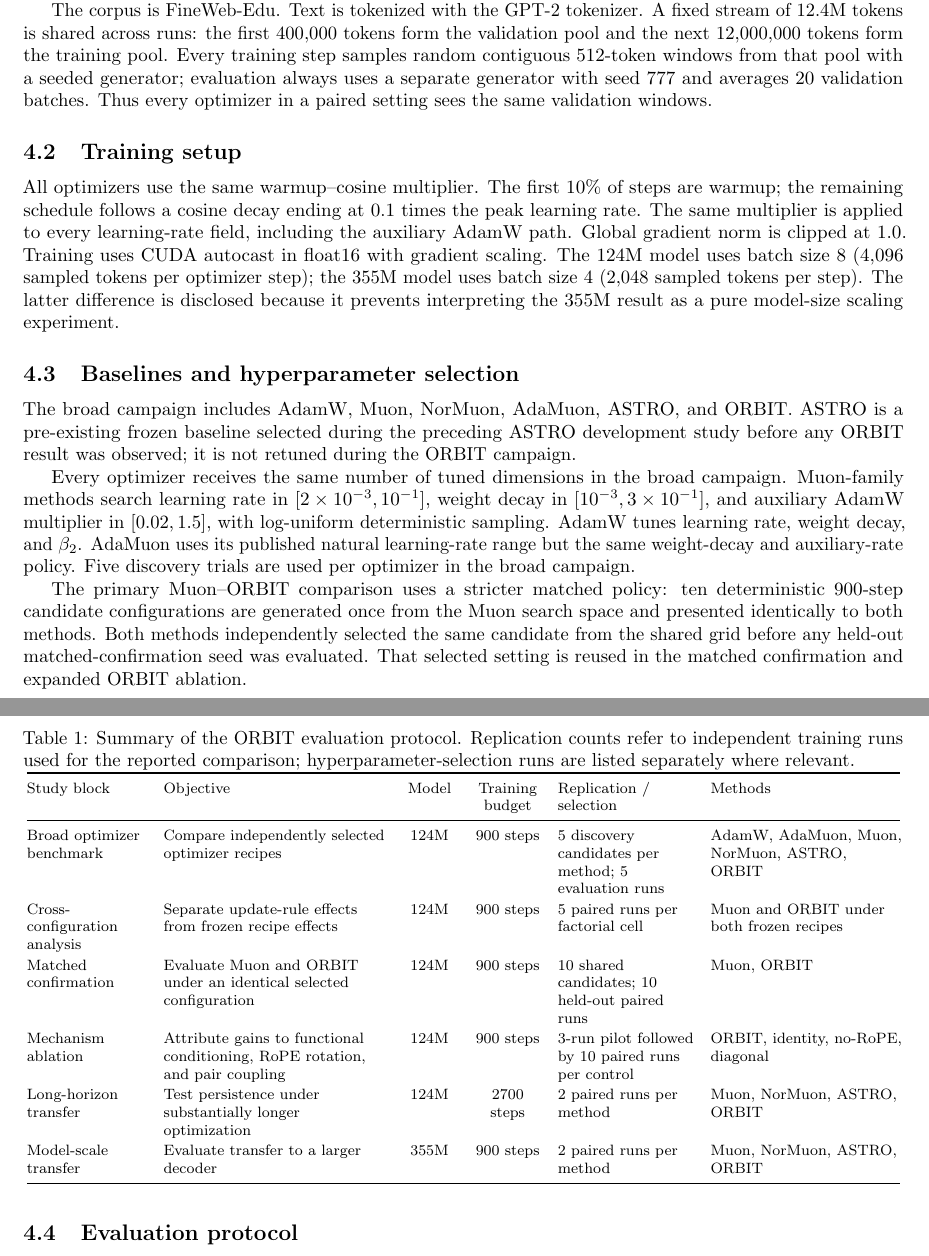
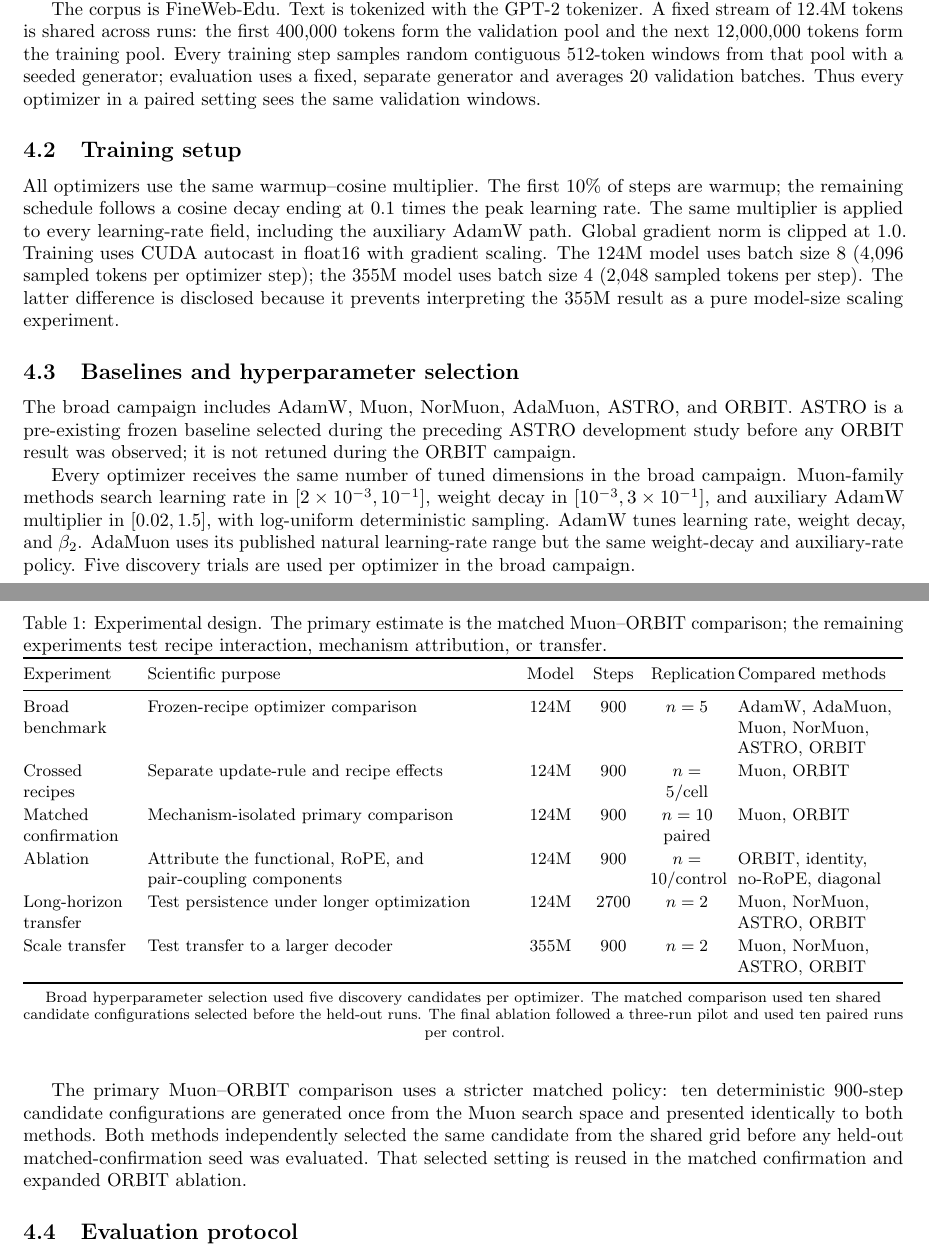
Before and after one commit to pop123-ux/ASTRO, a LaTeX paper (docs/orbit/paper/main.tex, which reads docs/orbit/paper/methods.tex): two parts of pages 4 and 5 of 8, joined at a grey line, cut so that both start at the same text. Compiled offline with pdfLaTeX; a LaTeX package or settings file that is missing is left out.

Commit message:
Add ORBIT overview and formalize experimental protocol

```diff
--- a/docs/orbit/paper/methods.tex
+++ b/docs/orbit/paper/methods.tex
@@ -124,8 +138,8 @@ The corpus is FineWeb-Edu. Text is tokenized with the GPT-2
 tokenizer. A fixed stream of 12.4M tokens is shared across runs: the first 400,000 tokens
 form the validation pool and the next 12,000,000 tokens form the training pool. Every training step
 samples random contiguous 512-token windows from that pool with a seeded generator;
-evaluation always uses a separate generator with seed 777 and averages 20 validation
-batches. Thus every optimizer in a paired setting sees the same validation windows.
+evaluation uses a fixed, separate generator and averages 20 validation batches. Thus every
+optimizer in a paired setting sees the same validation windows.
 
 \subsection{Training setup}
 \label{sec:training-setup}
@@ -161,64 +175,63 @@ The evaluation is organized into complementary study blocks rather than a single
 broad optimizer context, matched mechanism isolation, component ablations, and transfer
 across training horizon and model size. Table~\ref{tab:protocol} summarizes the design.
 
-\begin{table*}[t]
+\begin{table}[t]
 \centering
-\caption{Summary of the ORBIT evaluation protocol. Replication counts refer to independent
-training runs used for the reported comparison; hyperparameter-selection runs are listed
-separately where relevant.}
+\caption{Experimental design. The primary estimate is the matched Muon--ORBIT comparison;
+the remaining experiments test recipe interaction, mechanism attribution, or transfer.}
 \label{tab:protocol}
-\footnotesize
-\setlength{\tabcolsep}{4.5pt}
-\renewcommand{\arraystretch}{1.14}
-\begin{tabular}{@{}
->{\raggedright\arraybackslash}p{2.25cm}
->{\raggedright\arraybackslash}p{4.15cm}
->{\centering\arraybackslash}p{1.05cm}
->{\centering\arraybackslash}p{1.25cm}
->{\raggedright\arraybackslash}p{2.55cm}
->{\raggedright\arraybackslash}p{3.55cm}
+\small
+\setlength{\tabcolsep}{4pt}
+\renewcommand{\arraystretch}{1.12}
+\begin{tabularx}{\textwidth}{@{}
+>{\raggedright\arraybackslash}p{2.05cm}
+>{\raggedright\arraybackslash}X
+>{\centering\arraybackslash}p{0.95cm}
+>{\centering\arraybackslash}p{0.85cm}
+>{\centering\arraybackslash}p{1.35cm}
+>{\raggedright\arraybackslash}p{3.1cm}
 @{}}
 \toprule
-Study block & Objective & Model & Training budget & Replication / selection & Methods \\
+Experiment & Scientific purpose & Model & Steps & Replication & Compared methods \\
 \midrule
-Broad optimizer benchmark &
-Compare independently selected optimizer recipes &
-124M & 900 steps &
-5 discovery candidates per method; 5 evaluation runs &
+Broad benchmark &
+Frozen-recipe optimizer comparison &
+124M & 900 & $n=5$ &
 AdamW, AdaMuon, Muon, NorMuon, ASTRO, ORBIT \\
 
-Cross-configuration analysis &
-Separate update-rule effects from frozen recipe effects &
-124M & 900 steps &
-5 paired runs per factorial cell &
-Muon and ORBIT under both frozen recipes \\
+Crossed recipes &
+Separate update-rule and recipe effects &
+124M & 900 & $n=5$/cell &
+Muon, ORBIT \\
 
 Matched confirmation &
-Evaluate Muon and ORBIT under an identical selected configuration &
-124M & 900 steps &
-10 shared candidates; 10 held-out paired runs &
+Mechanism-isolated primary comparison &
+124M & 900 & $n=10$ paired &
 Muon, ORBIT \\
 
-Mechanism ablation &
-Attribute gains to functional conditioning, RoPE rotation, and pair coupling &
-124M & 900 steps &
-3-run pilot followed by 10 paired runs per control &
+Ablation &
+Attribute the functional, RoPE, and pair-coupling components &
+124M & 900 & $n=10$/control &
 ORBIT, identity, no-RoPE, diagonal \\
 
 Long-horizon transfer &
-Test persistence under substantially longer optimization &
-124M & 2700 steps &
-2 paired runs per method &
+Test persistence under longer optimization &
+124M & 2700 & $n=2$ &
 Muon, NorMuon, ASTRO, ORBIT \\
 
-Model-scale transfer &
-Evaluate transfer to a larger decoder &
-355M & 900 steps &
-2 paired runs per method &
+Scale transfer &
+Test transfer to a larger decoder &
+355M & 900 & $n=2$ &
 Muon, NorMuon, ASTRO, ORBIT \\
 \bottomrule
-\end{tabular}
-\end{table*}
+\end{tabularx}
+
+\vspace{0.35em}
+\footnotesize
+Broad hyperparameter selection used five discovery candidates per optimizer. The matched
+comparison used ten shared candidate configurations selected before the held-out runs. The
+final ablation followed a three-run pilot and used ten paired runs per control.
+\end{table}
 
 At 124M, 300, 900, and 2700 optimizer steps correspond to approximately 1.23M, 3.69M,
 and 11.06M sampled training tokens for the discovery, primary, and long-horizon regimes.
```
Also changed, not shown: docs/orbit/paper/methods.tex (20 more changed lines).
